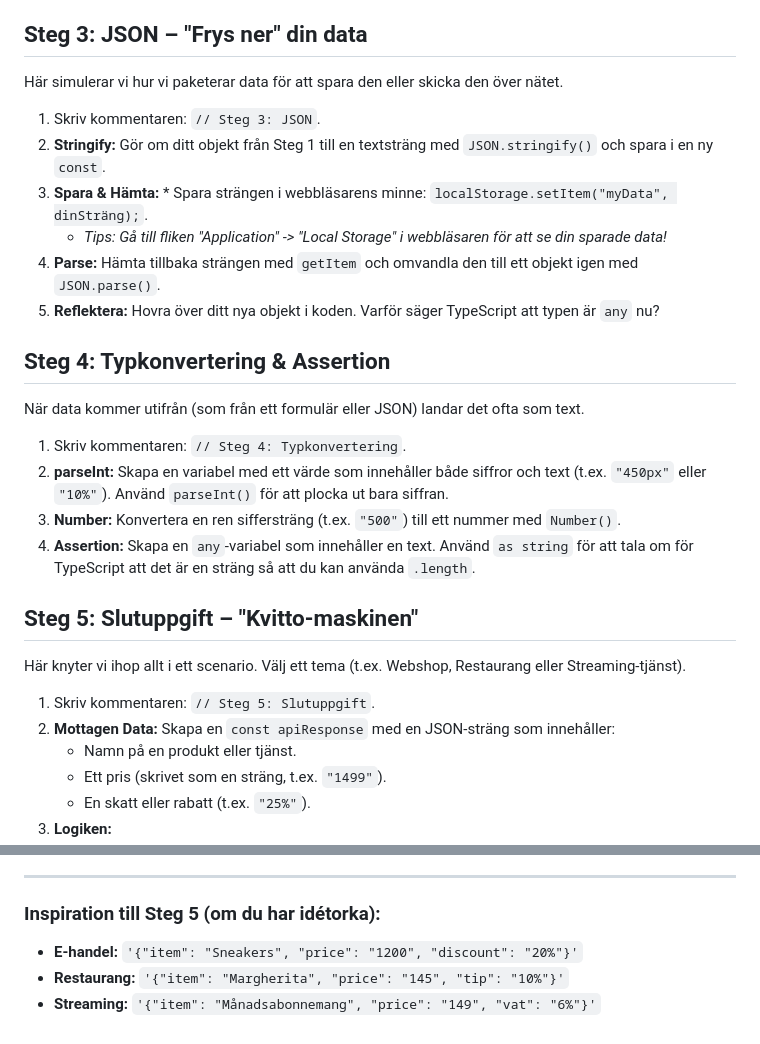
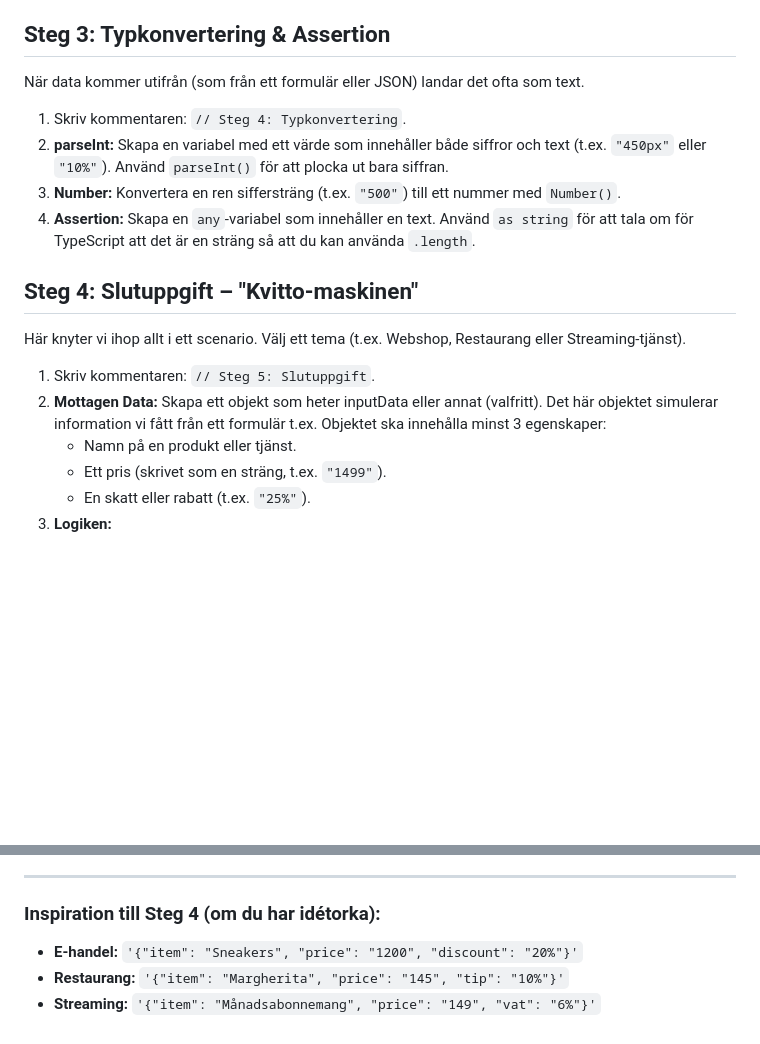
Before and after one commit to serfoll/lexicon-typescript-objekt, a Markdown page: README.md, 2 parts joined by grey strips. GitHub-like rendering; blank space fills up the shorter version.

Commit message:
Update section titles and reorganize content

```diff
--- a/README.md
+++ b/README.md
@@ -23,17 +23,7 @@ Nu använder vi webbläsarens inbyggda superkrafter för slump och tid.
 3. **Date:** Skapa en instans av dagens datum med `new Date()`.
 4. **Logga:** Skriv ut ett meddelande i konsolen som innehåller både ditt slumpade tal och vilket år det är just nu (använd `.getFullYear()`).
 
-## Steg 3: JSON – "Frys ner" din data
-Här simulerar vi hur vi paketerar data för att spara den eller skicka den över nätet.
-
-1. Skriv kommentaren: `// Steg 3: JSON`.
-2. **Stringify:** Gör om ditt objekt från Steg 1 till en textsträng med `JSON.stringify()` och spara i en ny `const`.
-3. **Spara & Hämta:** * Spara strängen i webbläsarens minne: `localStorage.setItem("myData", dinSträng);`.
-   * *Tips: Gå till fliken "Application" -> "Local Storage" i webbläsaren för att se din sparade data!*
-4. **Parse:** Hämta tillbaka strängen med `getItem` och omvandla den till ett objekt igen med `JSON.parse()`.
-5. **Reflektera:** Hovra över ditt nya objekt i koden. Varför säger TypeScript att typen är `any` nu?
-
-## Steg 4: Typkonvertering & Assertion
+## Steg 3: Typkonvertering & Assertion
 När data kommer utifrån (som från ett formulär eller JSON) landar det ofta som text.
 
 1. Skriv kommentaren: `// Steg 4: Typkonvertering`.
@@ -41,11 +31,12 @@ När data kommer utifrån (som från ett formulär eller JSON) landar det ofta s
 3. **Number:** Konvertera en ren siffersträng (t.ex. `"500"`) till ett nummer med `Number()`.
 4. **Assertion:** Skapa en `any`-variabel som innehåller en text. Använd `as string` för att tala om för TypeScript att det är en sträng så att du kan använda `.length`.
 
-## Steg 5: Slutuppgift – "Kvitto-maskinen"
+## Steg 4: Slutuppgift – "Kvitto-maskinen"
 Här knyter vi ihop allt i ett scenario. Välj ett tema (t.ex. Webshop, Restaurang eller Streaming-tjänst).
 
 1. Skriv kommentaren: `// Steg 5: Slutuppgift`.
-2. **Mottagen Data:** Skapa en `const apiResponse` med en JSON-sträng som innehåller:
+2. **Mottagen Data:** Skapa ett objekt som heter inputData eller annat (valfritt).
+Det här objektet simulerar information vi fått från ett formulär t.ex. Objektet ska innehålla minst 3 egenskaper:
    * Namn på en produkt eller tjänst.
    * Ett pris (skrivet som en sträng, t.ex. `"1499"`).
    * En skatt eller rabatt (t.ex. `"25%"`).
@@ -59,7 +50,7 @@ Här knyter vi ihop allt i ett scenario. Välj ett tema (t.ex. Webshop, Restaura
 
 ---
 
-### Inspiration till Steg 5 (om du har idétorka):
+### Inspiration till Steg 4 (om du har idétorka):
 * **E-handel:** `'{"item": "Sneakers", "price": "1200", "discount": "20%"}'`
 * **Restaurang:** `'{"item": "Margherita", "price": "145", "tip": "10%"}'`
 * **Streaming:** `'{"item": "Månadsabonnemang", "price": "149", "vat": "6%"}'`
```
